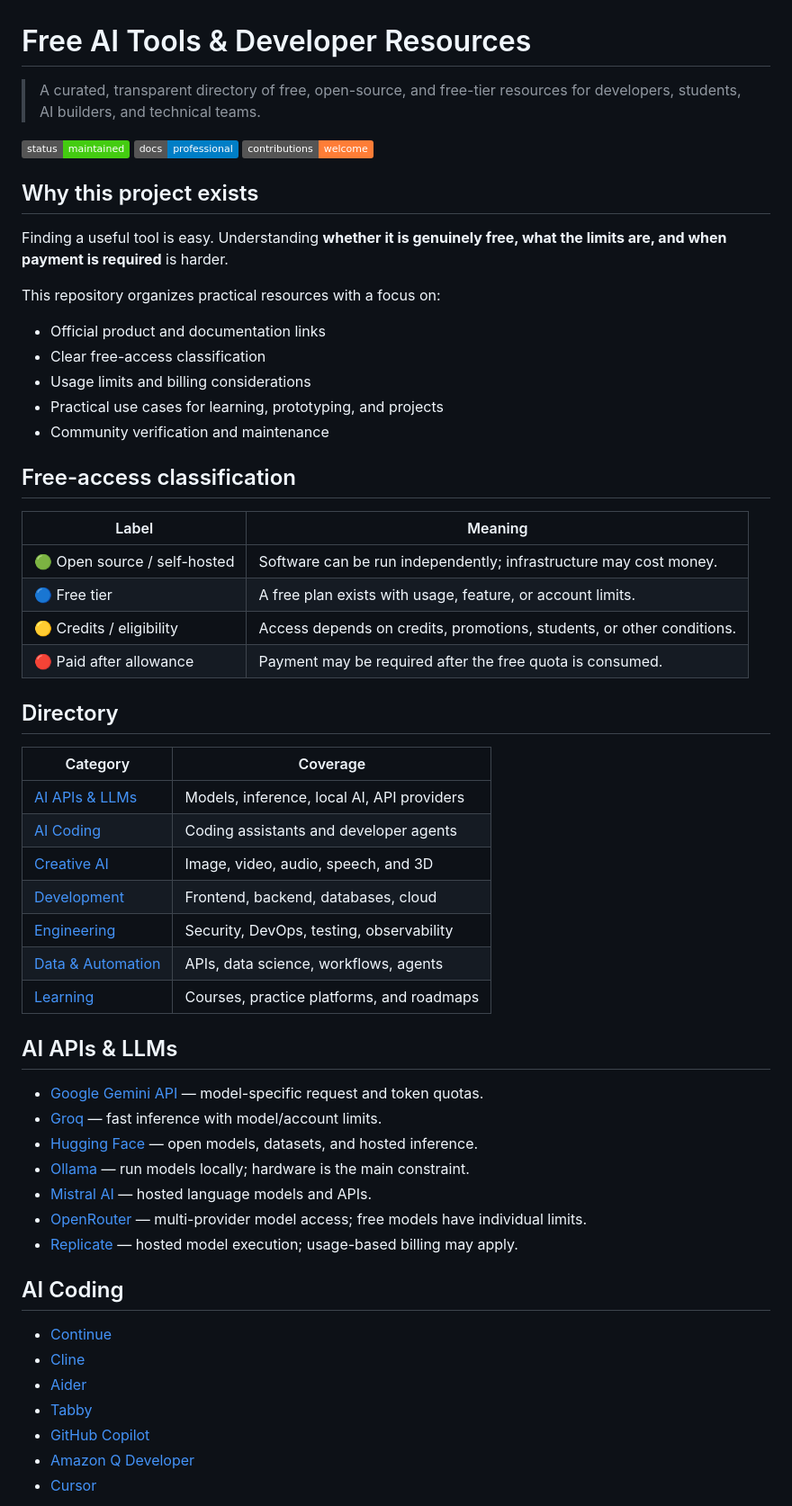
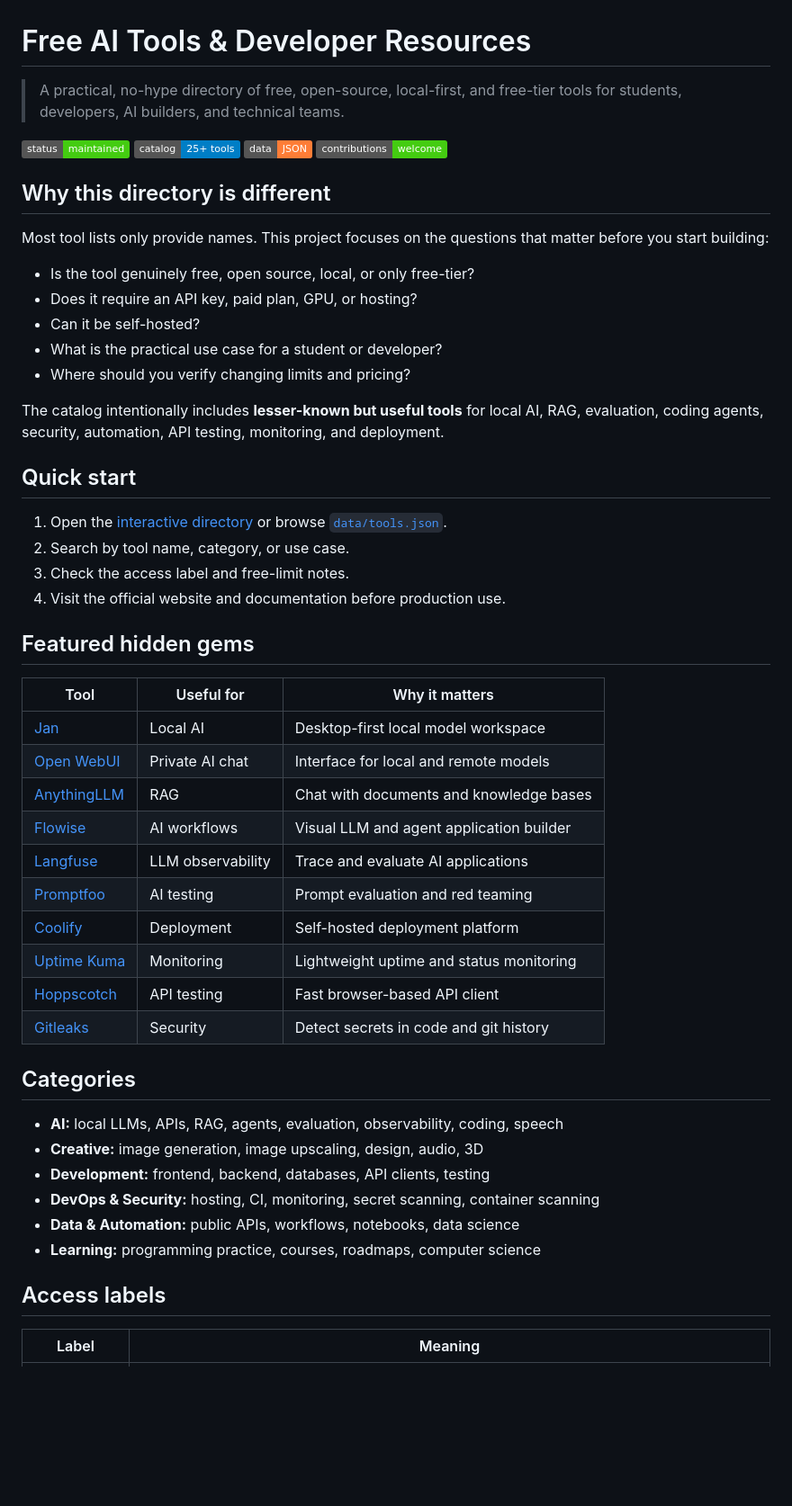
Before and after one commit to divya5623/free-ai-tools, a Markdown page: README.md, the part around one of its changes. Shown at 90% size. Drawn GitHub-style; badges without logos; blank space fills up the shorter version.

Commit message:
docs: polish README for final directory release

```diff
--- a/README.md
+++ b/README.md
@@ -1,61 +1,56 @@
 # Free AI Tools & Developer Resources
 
-> A curated, transparent directory of free, open-source, and free-tier resources for developers, students, AI builders, and technical teams.
+> A practical, no-hype directory of free, open-source, local-first, and free-tier tools for students, developers, AI builders, and technical teams.
 
 [![Maintained](https://img.shields.io/badge/status-maintained-success)](ROADMAP.md)
-[![Documentation](https://img.shields.io/badge/docs-professional-blue)](PROJECT_OVERVIEW.md)
-[![Contributions](https://img.shields.io/badge/contributions-welcome-orange)](CONTRIBUTING.md)
+[![Catalog](https://img.shields.io/badge/catalog-25%2B%20tools-blue)](data/tools.json)
+[![Data](https://img.shields.io/badge/data-JSON-orange)](data/tools.json)
+[![Contributions](https://img.shields.io/badge/contributions-welcome-brightgreen)](CONTRIBUTING.md)
 
-## Why this project exists
+## Why this directory is different
 
-Finding a useful tool is easy. Understanding **whether it is genuinely free, what the limits are, and when payment is required** is harder.
+Most tool lists only provide names. This project focuses on the questions that matter before you start building:
 
-This repository organizes practical resources with a focus on:
+- Is the tool genuinely free, open source, local, or only free-tier?
+- Does it require an API key, paid plan, GPU, or hosting?
+- Can it be self-hosted?
+- What is the practical use case for a student or developer?
+- Where should you verify changing limits and pricing?
 
-- Official product and documentation links
-- Clear free-access classification
-- Usage limits and billing considerations
-- Practical use cases for learning, prototyping, and projects
-- Community verification and maintenance
+The catalog intentionally includes **lesser-known but useful tools** for local AI, RAG, evaluation, coding agents, security, automation, API testing, monitoring, and deployment.
 
-## Free-access classification
+## Quick start
+
+1. Open the [interactive directory](site/index.html) or browse [`data/tools.json`](data/tools.json).
+2. Search by tool name, category, or use case.
+3. Check the access label and free-limit notes.
+4. Visit the official website and documentation before production use.
+
+## Featured hidden gems
+
+| Tool | Useful for | Why it matters |
+|---|---|---|
+| [Jan](https://jan.ai/) | Local AI | Desktop-first local model workspace |
+| [Open WebUI](https://openwebui.com/) | Private AI chat | Interface for local and remote models |
+| [AnythingLLM](https://anythingllm.com/) | RAG | Chat with documents and knowledge bases |
+| [Flowise](https://flowiseai.com/) | AI workflows | Visual LLM and agent application builder |
+| [Langfuse](https://langfuse.com/) | LLM observability | Trace and evaluate AI applications |
+| [Promptfoo](https://www.promptfoo.dev/) | AI testing | Prompt evaluation and red teaming |
+| [Coolify](https://coolify.io/) | Deployment | Self-hosted deployment platform |
+| [Uptime Kuma](https://uptime.kuma.pet/) | Monitoring | Lightweight uptime and status monitoring |
+| [Hoppscotch](https://hoppscotch.io/) | API testing | Fast browser-based API client |
+| [Gitleaks](https://gitleaks.org/) | Security | Detect secrets in code and git history |
+
+## Categories
+
+- **AI:** local LLMs, APIs, RAG, agents, evaluation, observability, coding, speech
+- **Creative:** image generation, image upscaling, design, audio, 3D
+- **Development:** frontend, backend, databases, API clients, testing
+- **DevOps & Security:** hosting, CI, monitoring, secret scanning, container scanning
+- **Data & Automation:** public APIs, workflows, notebooks, data science
+- **Learning:** programming practice, courses, roadmaps, computer science
+
+## Access labels
 
 | Label | Meaning |
 |---|---|
-| 🟢 Open source / self-hosted | Software can be run independently; infrastructure may cost money. |
-| 🔵 Free tier | A free plan exists with usage, feature, or account limits. |
-| 🟡 Credits / eligibility | Access depends on credits, promotions, students, or other conditions. |
-| 🔴 Paid after allowance | Payment may be required after the free quota is consumed. |
-
-## Directory
-
-| Category | Coverage |
-|---|---|
-| [AI APIs & LLMs](#ai-apis--llms) | Models, inference, local AI, API providers |
-| [AI Coding](#ai-coding) | Coding assistants and developer agents |
-| [Creative AI](#creative-ai) | Image, video, audio, speech, and 3D |
-| [Development](#development) | Frontend, backend, databases, cloud |
-| [Engineering](#engineering) | Security, DevOps, testing, observability |
-| [Data & Automation](#data--automation) | APIs, data science, workflows, agents |
-| [Learning](#learning) | Courses, practice platforms, and roadmaps |
-
-## AI APIs & LLMs
-
-- [Google Gemini API](https://ai.google.dev/) — model-specific request and token quotas.
-- [Groq](https://groq.com/) — fast inference with model/account limits.
-- [Hugging Face](https://huggingface.co/) — open models, datasets, and hosted inference.
-- [Ollama](https://ollama.com/) — run models locally; hardware is the main constraint.
-- [Mistral AI](https://mistral.ai/) — hosted language models and APIs.
-- [OpenRouter](https://openrouter.ai/) — multi-provider model access; free models have individual limits.
-- [Replicate](https://replicate.com/) — hosted model execution; usage-based billing may apply.
-
-## AI Coding
-
-- [Continue](https://github.com/continuedev/continue)
-- [Cline](https://github.com/cline/cline)
-- [Aider](https://aider.chat/)
-- [Tabby](https://github.com/TabbyML/tabby)
-- [GitHub Copilot](https://github.com/features/copilot)
-- [Amazon Q Developer](https://aws.amazon.com/q/developer/)
-- [Cursor](https://cursor.com/)
-
```
Also changed, not shown: other parts of README.md (+30 -50 lines).
